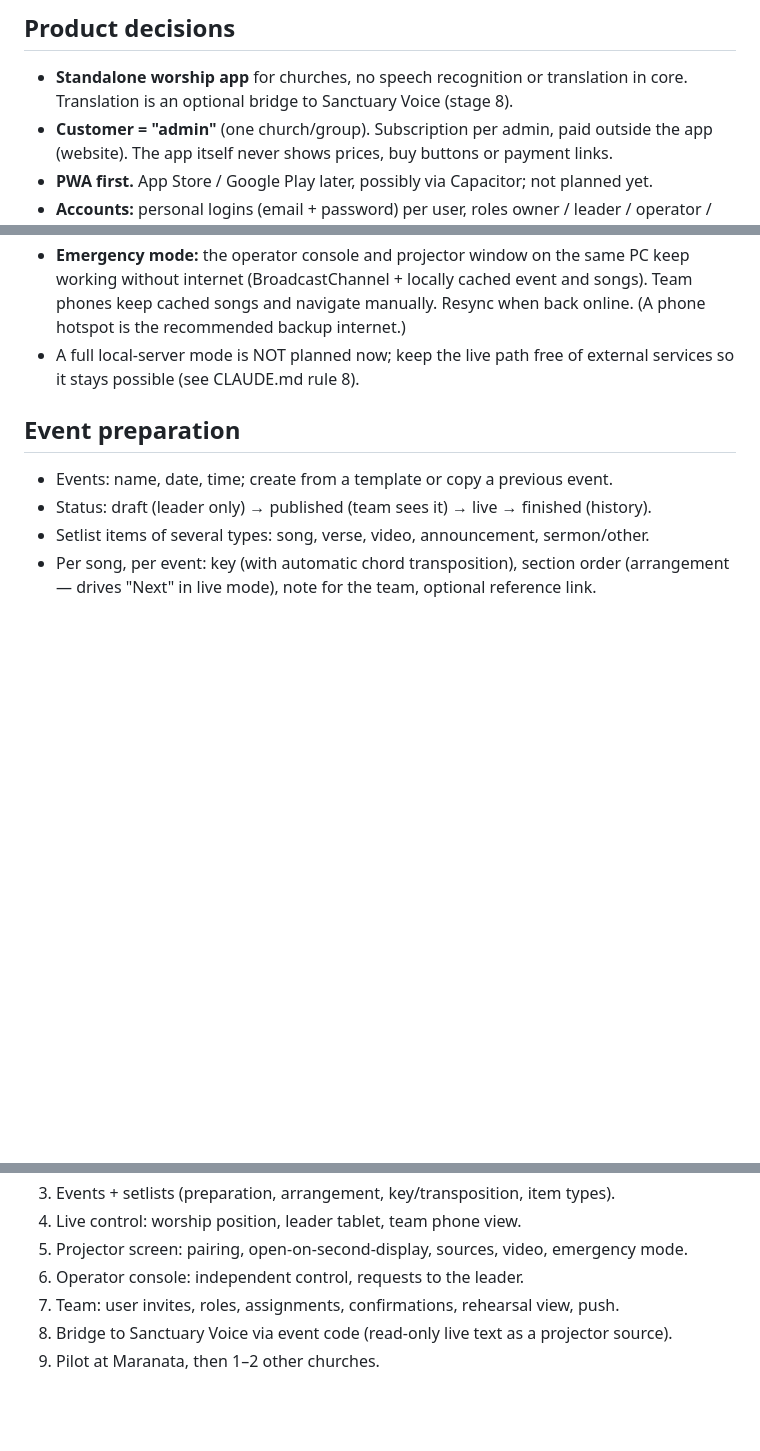
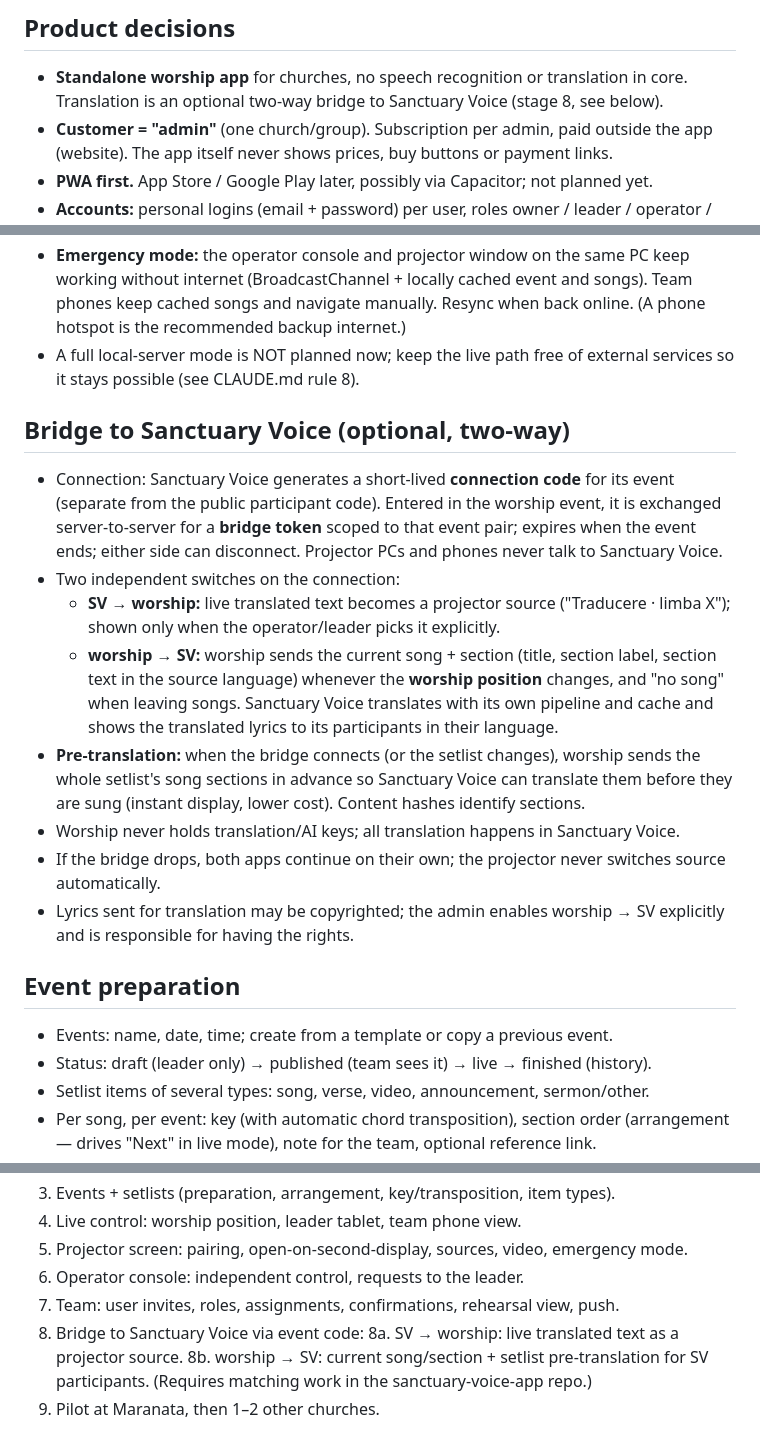
Before and after one commit to adriancus-coder/worship-app, a Markdown page: docs/ROADMAP.md, 3 parts joined by grey strips. Rendered like a GitHub page; blank space fills up the shorter version.

Commit message:
DOCS-ROADMAP: two-way Sanctuary Voice bridge
Co-Authored-By: Claude Opus 5.5 <noreply@anthropic.com>
Claude-Session: https://claude.ai/code/session_01YaM9vaVWupwwMkF2PL9NdX

```diff
--- a/docs/ROADMAP.md
+++ b/docs/ROADMAP.md
@@ -7,7 +7,7 @@ never implement a later stage early. Mockups: claude.ai design canvas
 ## Product decisions
 
 - **Standalone worship app** for churches, no speech recognition or translation in core.
-  Translation is an optional bridge to Sanctuary Voice (stage 8).
+  Translation is an optional two-way bridge to Sanctuary Voice (stage 8, see below).
 - **Customer = "admin"** (one church/group). Subscription per admin, paid outside
   the app (website). The app itself never shows prices, buy buttons or payment links.
 - **PWA first.** App Store / Google Play later, possibly via Capacitor; not planned yet.
@@ -52,6 +52,28 @@ never implement a later stage early. Mockups: claude.ai design canvas
 - A full local-server mode is NOT planned now; keep the live path free of external
   services so it stays possible (see CLAUDE.md rule 8).
 
+## Bridge to Sanctuary Voice (optional, two-way)
+
+- Connection: Sanctuary Voice generates a short-lived **connection code** for its event
+  (separate from the public participant code). Entered in the worship event, it is exchanged
+  server-to-server for a **bridge token** scoped to that event pair; expires when the event
+  ends; either side can disconnect. Projector PCs and phones never talk to Sanctuary Voice.
+- Two independent switches on the connection:
+  - **SV → worship:** live translated text becomes a projector source
+    ("Traducere · limba X"); shown only when the operator/leader picks it explicitly.
+  - **worship → SV:** worship sends the current song + section (title, section label,
+    section text in the source language) whenever the **worship position** changes, and
+    "no song" when leaving songs. Sanctuary Voice translates with its own pipeline and cache
+    and shows the translated lyrics to its participants in their language.
+- **Pre-translation:** when the bridge connects (or the setlist changes), worship sends
+  the whole setlist's song sections in advance so Sanctuary Voice can translate them
+  before they are sung (instant display, lower cost). Content hashes identify sections.
+- Worship never holds translation/AI keys; all translation happens in Sanctuary Voice.
+- If the bridge drops, both apps continue on their own; the projector never switches
+  source automatically.
+- Lyrics sent for translation may be copyrighted; the admin enables worship → SV
+  explicitly and is responsible for having the rights.
+
 ## Event preparation
 
 - Events: name, date, time; create from a template or copy a previous event.
@@ -73,5 +95,8 @@ never implement a later stage early. Mockups: claude.ai design canvas
 5. Projector screen: pairing, open-on-second-display, sources, video, emergency mode.
 6. Operator console: independent control, requests to the leader.
 7. Team: user invites, roles, assignments, confirmations, rehearsal view, push.
-8. Bridge to Sanctuary Voice via event code (read-only live text as a projector source).
+8. Bridge to Sanctuary Voice via event code:
+   8a. SV → worship: live translated text as a projector source.
+   8b. worship → SV: current song/section + setlist pre-translation for SV participants.
+   (Requires matching work in the sanctuary-voice-app repo.)
 9. Pilot at Maranata, then 1–2 other churches.
```
